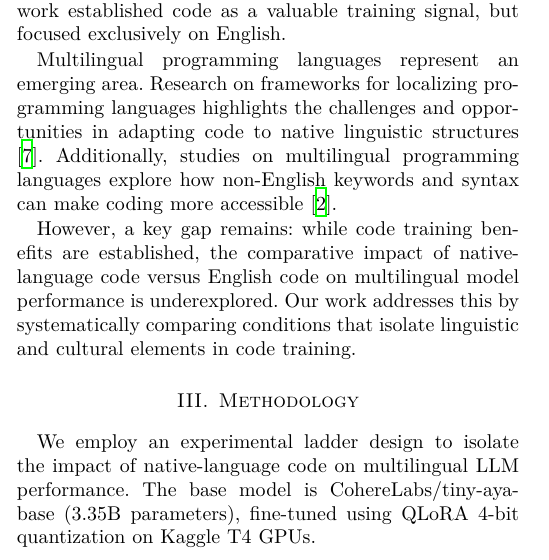
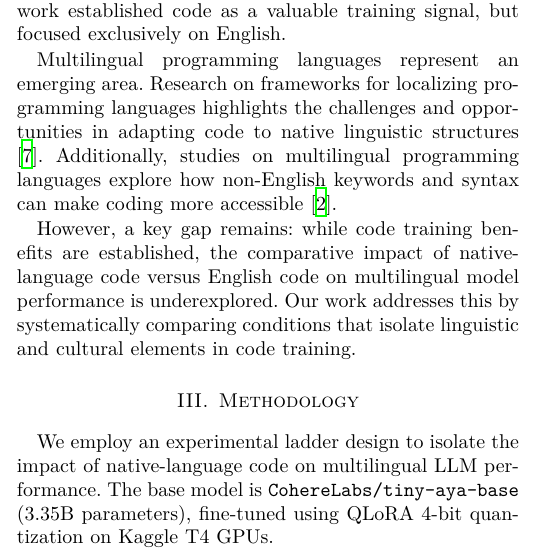
Before and after one commit to legesher/research, a LaTeX paper (expedition-tiny-aya/paper/paper_template.tex): part of one column of page 1 of 3, cut so that both start at the same text. Compiled offline with XeLaTeX.

Commit message:
Update expedition-tiny-aya/paper/paper_template.tex
Co-authored-by: Tom Sherborne <168426547+tomscohere@users.noreply.github.com>
Signed-off-by: Saad A. Bazaz <bazaz@grayhat.studio>

```diff
--- a/expedition-tiny-aya/paper/paper_template.tex
+++ b/expedition-tiny-aya/paper/paper_template.tex
@@ -102,7 +102,7 @@ However, a key gap remains: while code training benefits are established, the co
 \end{table*}
 
 \section{Methodology}
-We employ an experimental ladder design to isolate the impact of native-language code on multilingual LLM performance. The base model is CohereLabs/tiny-aya-base (3.35B parameters), fine-tuned using QLoRA 4-bit quantization on Kaggle T4 GPUs.
+We employ an experimental ladder design to isolate the impact of native-language code on multilingual LLM performance. The base model is \texttt{CohereLabs/tiny-aya-base} (3.35B parameters), fine-tuned using QLoRA 4-bit quantization on Kaggle T4 GPUs.
 
 \subsection{Data Curation} Data was curated according to a quality hierarchy designed to capture progressively richer linguistic signals in code:
 
```
